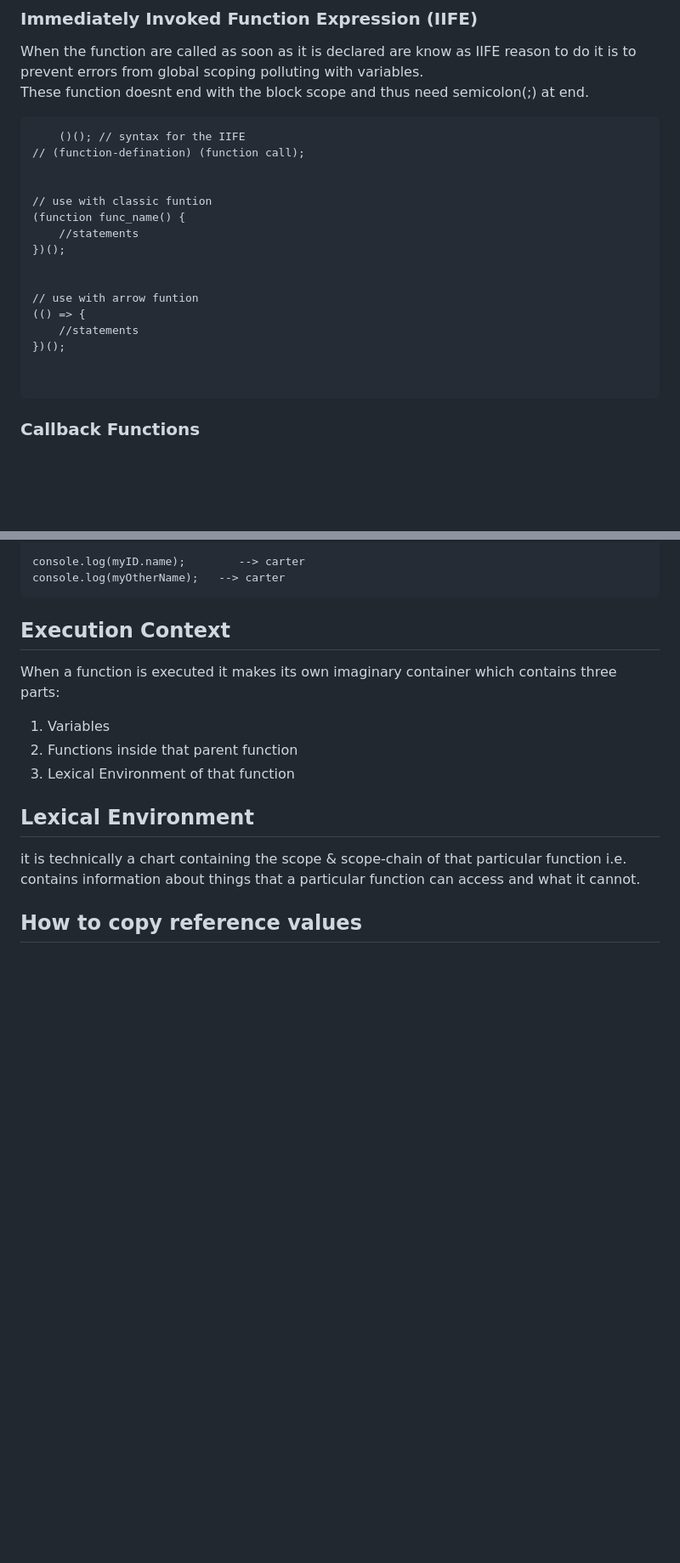
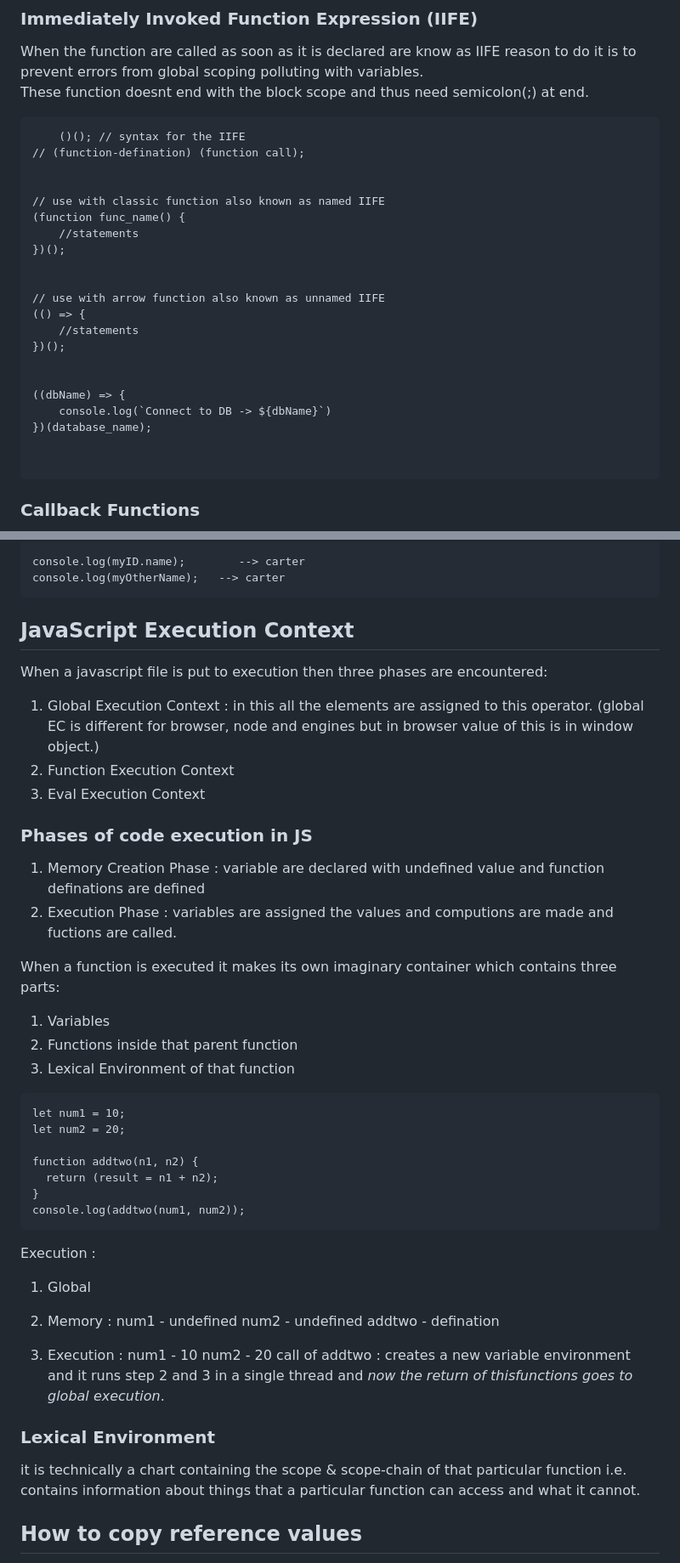
Before and after one commit to syash7202/Javascript, a Markdown page: readme.md, 2 parts joined by grey strips. Shown at 85% size. GitHub-like rendering; blank space fills up the shorter version.

````diff
--- a/readme.md
+++ b/readme.md
@@ -186,16 +186,21 @@ These function doesnt end with the block scope and thus need semicolon(;) at end
 // (function-defination) (function call);
 
 
-// use with classic funtion
+// use with classic function also known as named IIFE
 (function func_name() {
     //statements
 })();
 
 
-// use with arrow funtion
+// use with arrow function also known as unnamed IIFE
 (() => {
     //statements
 })();
+
+
+((dbName) => {
+    console.log(`Connect to DB -> ${dbName}`)
+})(database_name);
 
 
 ```
@@ -362,7 +367,18 @@ console.log(myID.name);        --> carter
 console.log(myOtherName);   --> carter
 ```
 
-## Execution Context
+## JavaScript Execution Context
+
+When a javascript file is put to execution then three phases are encountered:
+
+1. Global Execution Context : in this all the elements are assigned to this operator. (global EC is different for browser, node and engines but in browser value of this is in window object.)
+2. Function Execution Context
+3. Eval Execution Context
+
+### Phases of code execution in JS
+
+1. Memory Creation Phase : variable are declared with undefined value and function definations are defined
+2. Execution Phase : variables are assigned the values and computions are made and fuctions are called.
 
 When a function is executed it makes its own imaginary container which contains three parts:
 
@@ -370,7 +386,30 @@ When a function is executed it makes its own imaginary container which contains
 2. Functions inside that parent function
 3. Lexical Environment of that function
 
-## Lexical Environment
+```
+let num1 = 10;
+let num2 = 20;
+
+function addtwo(n1, n2) {
+  return (result = n1 + n2);
+}
+console.log(addtwo(num1, num2));
+```
+
+Execution :
+
+1. Global
+2. Memory :
+   num1 - undefined
+   num2 - undefined
+   addtwo - defination
+
+3. Execution :
+   num1 - 10
+   num2 - 20
+   call of addtwo : creates a new variable environment and it runs step 2 and 3 in a single thread and _now the return of thisfunctions goes to global execution_.
+
+### Lexical Environment
 
 it is technically a chart containing the scope & scope-chain of that particular function i.e. contains information about things that a particular function can access and what it cannot.
 
````
